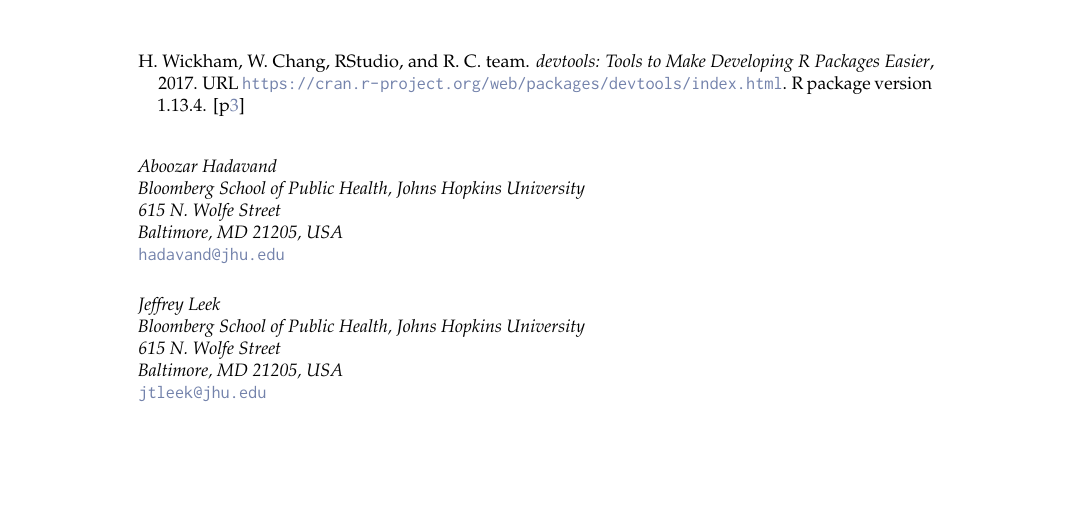
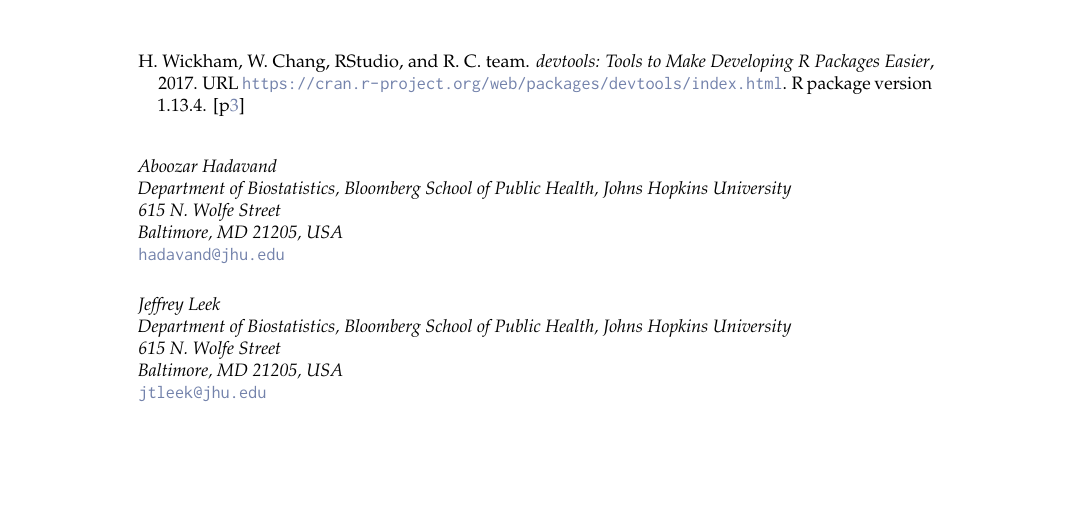
Before and after one commit to ahdvnd/RJournalSubmission, a LaTeX document (RJwrapper.tex, which reads RJournalSubmission.tex): part of page 10 of 10, cut so that both start at the same text. Compiled offline with pdfLaTeX.

Commit message:
corrected affiliations

```diff
--- a/RJournalSubmission.tex
+++ b/RJournalSubmission.tex
@@ -566,14 +566,16 @@ behaviors on MOOCs.
 
 \address{%
 Aboozar Hadavand\\
-Bloomberg School of Public Health, Johns Hopkins University\\
+Department of Biostatistics, Bloomberg School of Public Health, Johns
+Hopkins University\\
 615 N. Wolfe Street\\ Baltimore, MD 21205, USA\\
 }
 \href{mailto:hadavand@jhu.edu}{\nolinkurl{hadavand@jhu.edu}}
 
 \address{%
 Jeffrey Leek\\
-Bloomberg School of Public Health, Johns Hopkins University\\
+Department of Biostatistics, Bloomberg School of Public Health, Johns
+Hopkins University\\
 615 N. Wolfe Street\\ Baltimore, MD 21205, USA\\
 }
 \href{mailto:jtleek@jhu.edu}{\nolinkurl{jtleek@jhu.edu}}
```
Also changed, not shown: RJwrapper.pdf, 1 other file.
